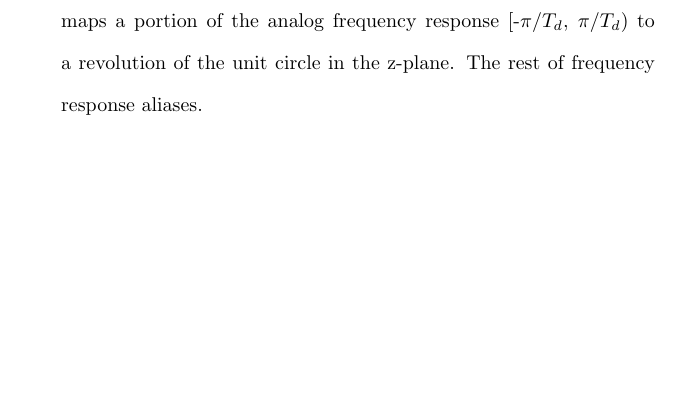
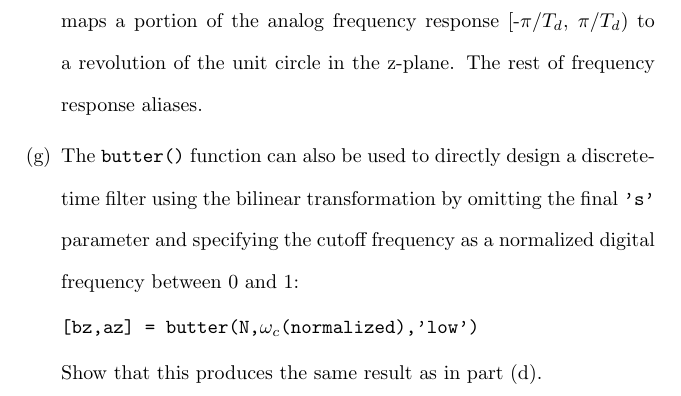
Before and after one commit to osowatzke/ECE529_HW, a LaTeX problem sheet (5/Homework5_Sowatzke.tex): part of page 10 of 10, cut so that both start at the same text, the shorter picture padded with empty space. Compiled offline with pdfLaTeX.

Commit message:
Added problem statement for problem 3g

```diff
--- a/5/Homework5_Sowatzke.tex
+++ b/5/Homework5_Sowatzke.tex
@@ -354,6 +354,11 @@
 
 			The magnitude frequency response at zero frequency is $1$. The magnitude frequency response at $\omega = \pi$ is $-\infty$. The magnitude frequency response is $-\infty$ at $\omega=\pi$ because the bilinear transform maps the entire $j\Omega$-axis in the s-plane to one revolution of the unit circle in the z-plane. Compare this to the magnitude frequency response of the filter in Problem 1 which is approximately $0.3361$ at $\omega = \pi$. Compared to the bilinear transform, the impulse invariance method only maps a portion of the analog frequency response [-$\pi/T_d$, $\pi/T_d$) to a revolution of the unit circle in the z-plane. The rest of frequency response aliases.
 
+			\item The \texttt{butter()} function can also be used to directly design a discrete-time filter using the bilinear transformation by omitting the final \texttt{'s'} parameter and specifying the cutoff frequency as a normalized digital frequency between 0 and 1:
+
+			\texttt{[bz,az] = butter(N,$\omega_c$(normalized),'low')}
+
+			Show that this produces the same result as in part (d).
 			%the magnitude frequency response at $\omega = \pi$ was approximately $0.3361$.
 
 			%This occurs because the filter designed with the bilinear transform maps the whole frequency axis  This occurs because the discrete time filter computed with the impulse invariance method is a sampled copy of the analog filter .  bilinear transformation
```
